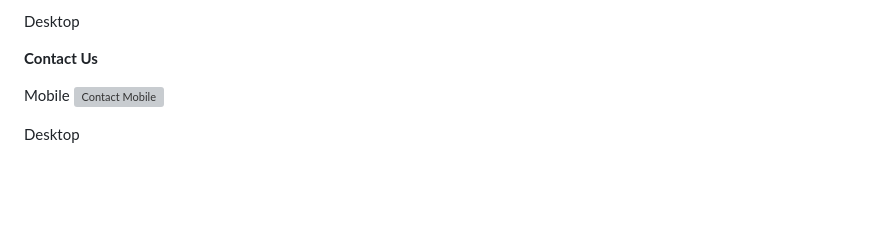
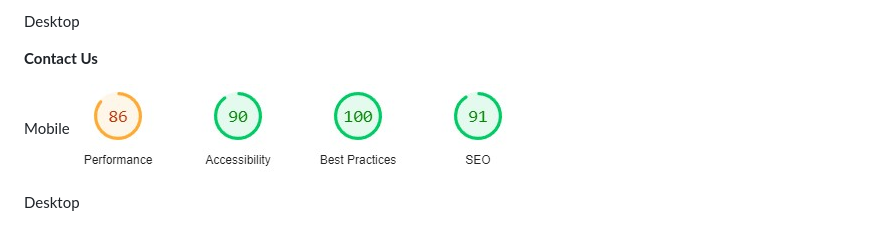
Before and after one commit to Tomboxhall/history-of-edinburgh, a Markdown page: README.md, the part around the change. GitHub-like rendering; blank space fills up the shorter version; grey boxes are pictures that could not be loaded.

Commit message:
edit relative path

```diff
--- a/README.md
+++ b/README.md
@@ -248,6 +248,6 @@ Desktop
 **Contact Us**
 
 Mobile
-![Contact Mobile](assets/images/readme/contact%20-%20mobile.jpg)
+![Contact Mobile](assets/images/readme/contact-mobile.jpg)
 
 Desktop
```
